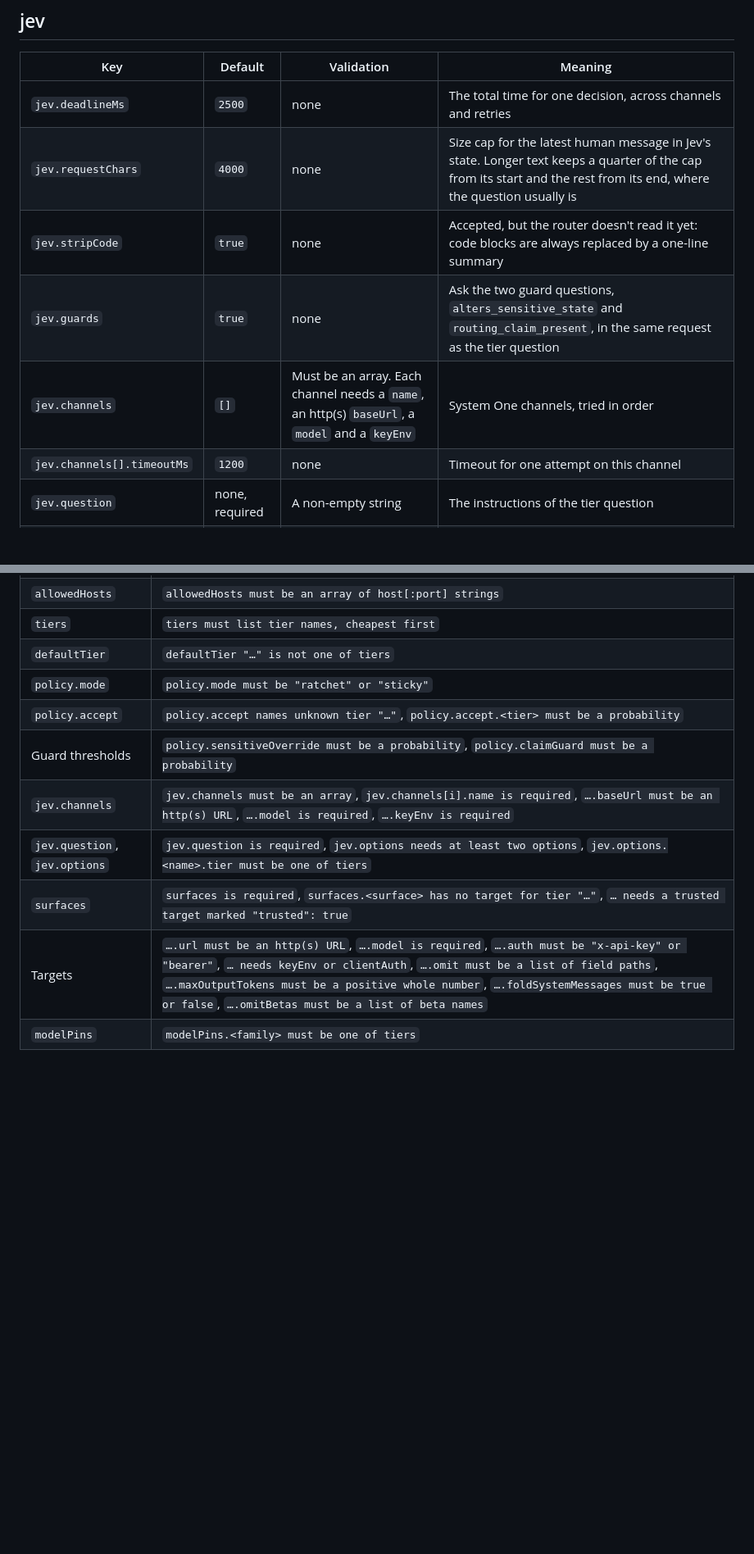
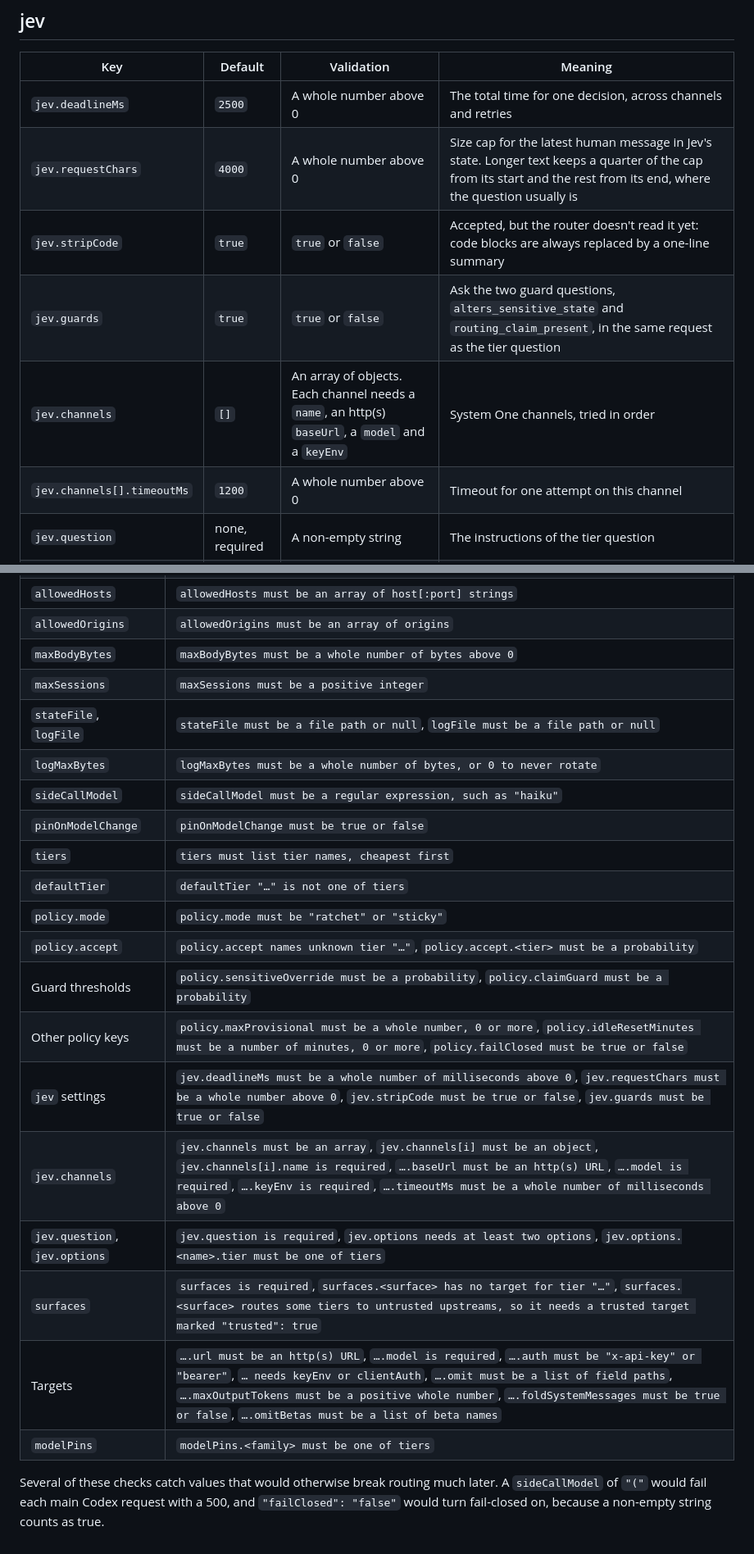
Before and after one commit to dirien/jev-router, a Markdown page: docs/configuration.md, 2 parts joined by grey strips. Shown at 82% size. GitHub-like rendering; blank space fills up the shorter version.

```diff
--- a/docs/configuration.md
+++ b/docs/configuration.md
@@ -99,12 +122,12 @@ human message, up to `maxProvisional` attempts (`reason: fallback:default`). An
 
 | Key | Default | Validation | Meaning |
 | --- | --- | --- | --- |
-| `jev.deadlineMs` | `2500` | none | The total time for one decision, across channels and retries |
-| `jev.requestChars` | `4000` | none | Size cap for the latest human message in Jev's state. Longer text keeps a quarter of the cap from its start and the rest from its end, where the question usually is |
-| `jev.stripCode` | `true` | none | Accepted, but the router doesn't read it yet: code blocks are always replaced by a one-line summary |
-| `jev.guards` | `true` | none | Ask the two guard questions, `alters_sensitive_state` and `routing_claim_present`, in the same request as the tier question |
-| `jev.channels` | `[]` | Must be an array. Each channel needs a `name`, an http(s) `baseUrl`, a `model` and a `keyEnv` | System One channels, tried in order |
-| `jev.channels[].timeoutMs` | `1200` | none | Timeout for one attempt on this channel |
+| `jev.deadlineMs` | `2500` | A whole number above 0 | The total time for one decision, across channels and retries |
+| `jev.requestChars` | `4000` | A whole number above 0 | Size cap for the latest human message in Jev's state. Longer text keeps a quarter of the cap from its start and the rest from its end, where the question usually is |
+| `jev.stripCode` | `true` | `true` or `false` | Accepted, but the router doesn't read it yet: code blocks are always replaced by a one-line summary |
+| `jev.guards` | `true` | `true` or `false` | Ask the two guard questions, `alters_sensitive_state` and `routing_claim_present`, in the same request as the tier question |
+| `jev.channels` | `[]` | An array of objects. Each channel needs a `name`, an http(s) `baseUrl`, a `model` and a `keyEnv` | System One channels, tried in order |
+| `jev.channels[].timeoutMs` | `1200` | A whole number above 0 | Timeout for one attempt on this channel |
 | `jev.question` | none, required | A non-empty string | The instructions of the tier question |
 | `jev.options` | none, required | At least two options, each with a `tier` from `tiers` | The tier question's options |
 
@@ -239,11 +291,24 @@ Invalid router config:
 | `allowedHosts` | `allowedHosts must be an array of host[:port] strings` |
+| `allowedOrigins` | `allowedOrigins must be an array of origins` |
+| `maxBodyBytes` | `maxBodyBytes must be a whole number of bytes above 0` |
+| `maxSessions` | `maxSessions must be a positive integer` |
+| `stateFile`, `logFile` | `stateFile must be a file path or null`, `logFile must be a file path or null` |
+| `logMaxBytes` | `logMaxBytes must be a whole number of bytes, or 0 to never rotate` |
+| `sideCallModel` | `sideCallModel must be a regular expression, such as "haiku"` |
+| `pinOnModelChange` | `pinOnModelChange must be true or false` |
 | `tiers` | `tiers must list tier names, cheapest first` |
 | `defaultTier` | `defaultTier "…" is not one of tiers` |
 | `policy.mode` | `policy.mode must be "ratchet" or "sticky"` |
 | `policy.accept` | `policy.accept names unknown tier "…"`, `policy.accept.<tier> must be a probability` |
 | Guard thresholds | `policy.sensitiveOverride must be a probability`, `policy.claimGuard must be a probability` |
-| `jev.channels` | `jev.channels must be an array`, `jev.channels[i].name is required`, `….baseUrl must be an http(s) URL`, `….model is required`, `….keyEnv is required` |
+| Other policy keys | `policy.maxProvisional must be a whole number, 0 or more`, `policy.idleResetMinutes must be a number of minutes, 0 or more`, `policy.failClosed must be true or false` |
+| `jev` settings | `jev.deadlineMs must be a whole number of milliseconds above 0`, `jev.requestChars must be a whole number above 0`, `jev.stripCode must be true or false`, `jev.guards must be true or false` |
+| `jev.channels` | `jev.channels must be an array`, `jev.channels[i] must be an object`, `jev.channels[i].name is required`, `….baseUrl must be an http(s) URL`, `….model is required`, `….keyEnv is required`, `….timeoutMs must be a whole number of milliseconds above 0` |
 | `jev.question`, `jev.options` | `jev.question is required`, `jev.options needs at least two options`, `jev.options.<name>.tier must be one of tiers` |
-| `surfaces` | `surfaces is required`, `surfaces.<surface> has no target for tier "…"`, `… needs a trusted target marked "trusted": true` |
+| `surfaces` | `surfaces is required`, `surfaces.<surface> has no target for tier "…"`, `surfaces.<surface> routes some tiers to untrusted upstreams, so it needs a trusted target marked "trusted": true` |
 | Targets | `….url must be an http(s) URL`, `….model is required`, `….auth must be "x-api-key" or "bearer"`, `… needs keyEnv or clientAuth`, `….omit must be a list of field paths`, `….maxOutputTokens must be a positive whole number`, `….foldSystemMessages must be true or false`, `….omitBetas must be a list of beta names` |
 | `modelPins` | `modelPins.<family> must be one of tiers` |
+
+Several of these checks catch values that would otherwise break routing much later. A `sideCallModel` of `"("` would
+fail each main Codex request with a 500, and `"failClosed": "false"` would turn fail-closed on, because a non-empty
+string counts as true.
```
Also changed, not shown: other parts of docs/configuration.md (+66 -14 lines).
